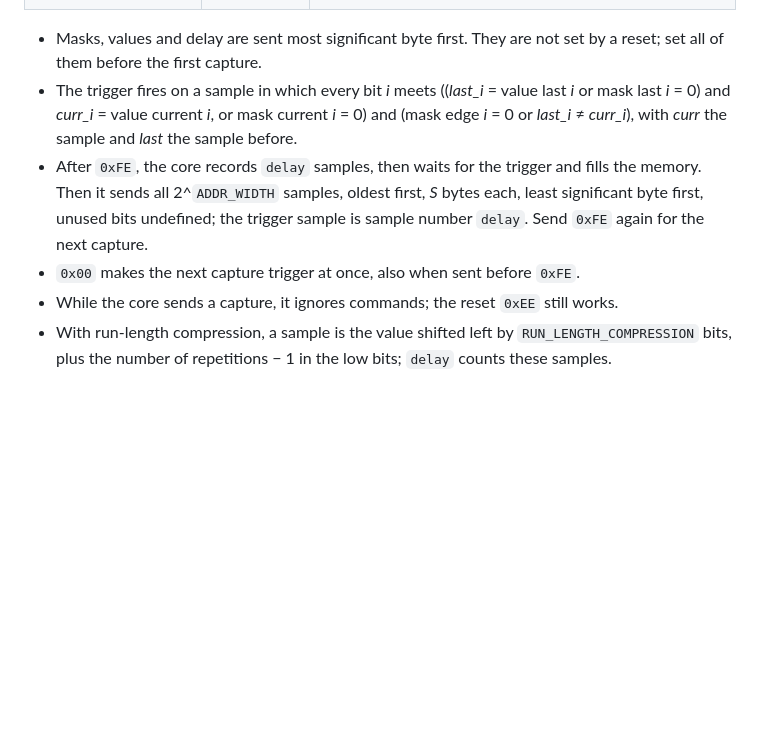
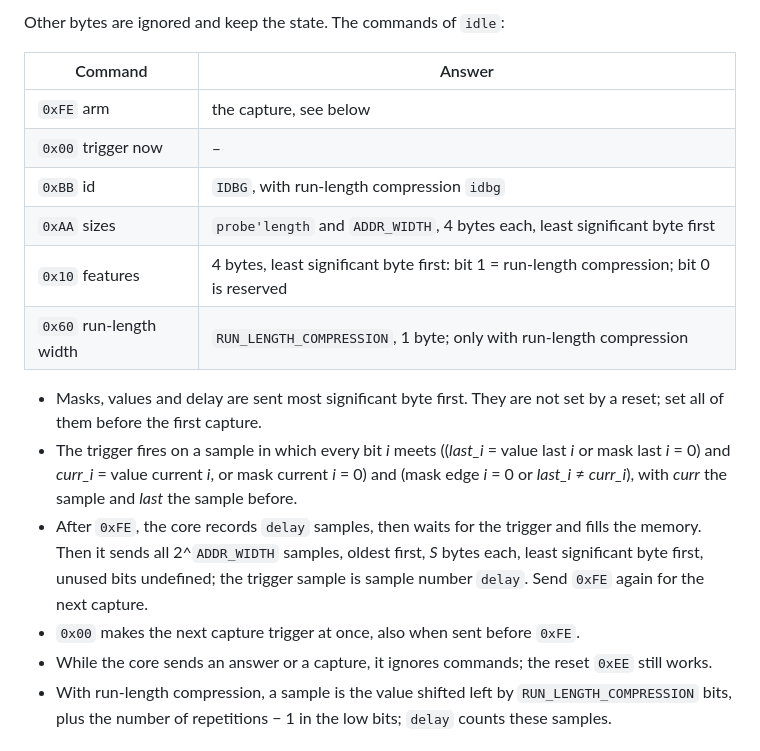
Before and after one commit to IPDBG/IPDBG, a Markdown page: rtl/LogicAnalyser/README.md, the part around one of its changes. Drawn GitHub-style; blank space fills up the shorter version.

Commit message:
LogicAnalyser README: protocol as state diagram

```diff
--- a/rtl/LogicAnalyser/README.md
+++ b/rtl/LogicAnalyser/README.md
@@ -78,3 +83,13 @@ and `ADDR_WIDTH` in bytes (bits rounded up), *S* = (`probe'length` +
+Other bytes are ignored and keep the state. The commands of `idle`:
+
+| Command | Answer |
+|---------|--------|
+| `0xFE` arm | the capture, see below |
+| `0x00` trigger now | – |
+| `0xBB` id | `IDBG`, with run-length compression `idbg` |
+| `0xAA` sizes | `probe'length` and `ADDR_WIDTH`, 4 bytes each, least significant byte first |
+| `0x10` features | 4 bytes, least significant byte first: bit 1 = run-length compression; bit 0 is reserved |
+| `0x60` run-length width | `RUN_LENGTH_COMPRESSION`, 1 byte; only with run-length compression |
 
 * Masks, values and delay are sent most significant byte first. They are
   not set by a reset; set all of them before the first capture.
@@ -88,8 +103,8 @@ and `ADDR_WIDTH` in bytes (bits rounded up), *S* = (`probe'length` +
   undefined; the trigger sample is sample number `delay`. Send `0xFE` again for the next capture.
 * `0x00` makes the next capture trigger at once, also when sent before
   `0xFE`.
-* While the core sends a capture, it ignores commands; the reset `0xEE`
-  still works.
+* While the core sends an answer or a capture, it ignores commands; the
+  reset `0xEE` still works.
 * With run-length compression, a sample is the value shifted left by
   `RUN_LENGTH_COMPRESSION` bits, plus the number of repetitions − 1 in the
   low bits; `delay` counts these samples.
```
Also changed, not shown: other parts of rtl/LogicAnalyser/README.md (+19 -14 lines).
